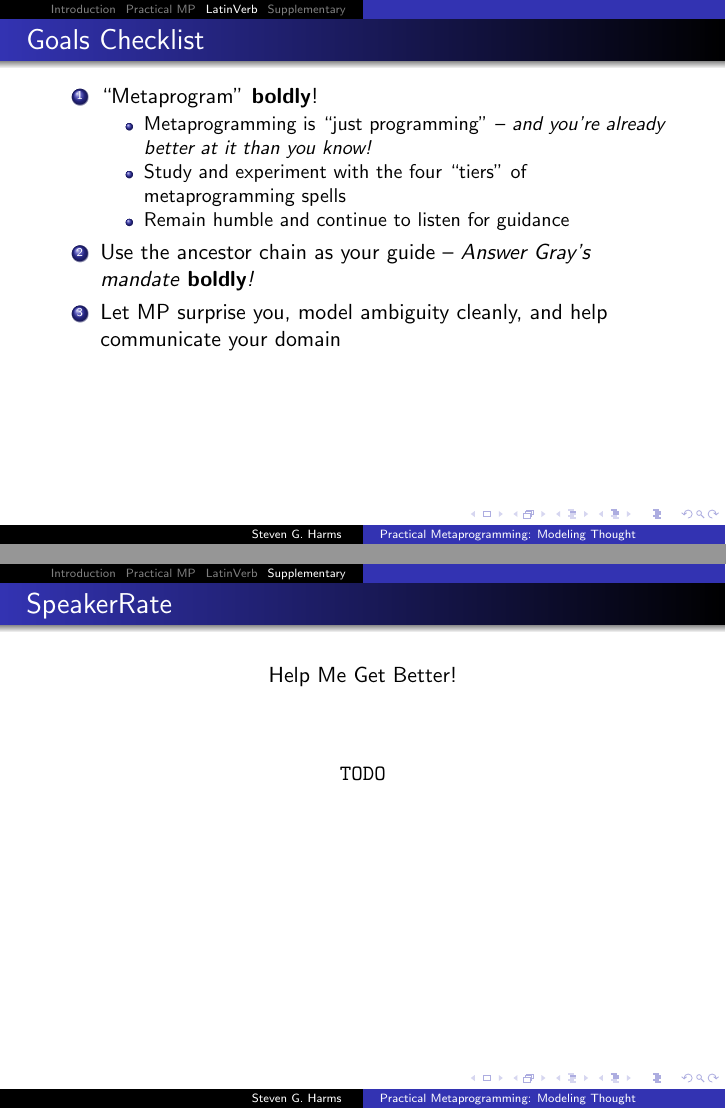
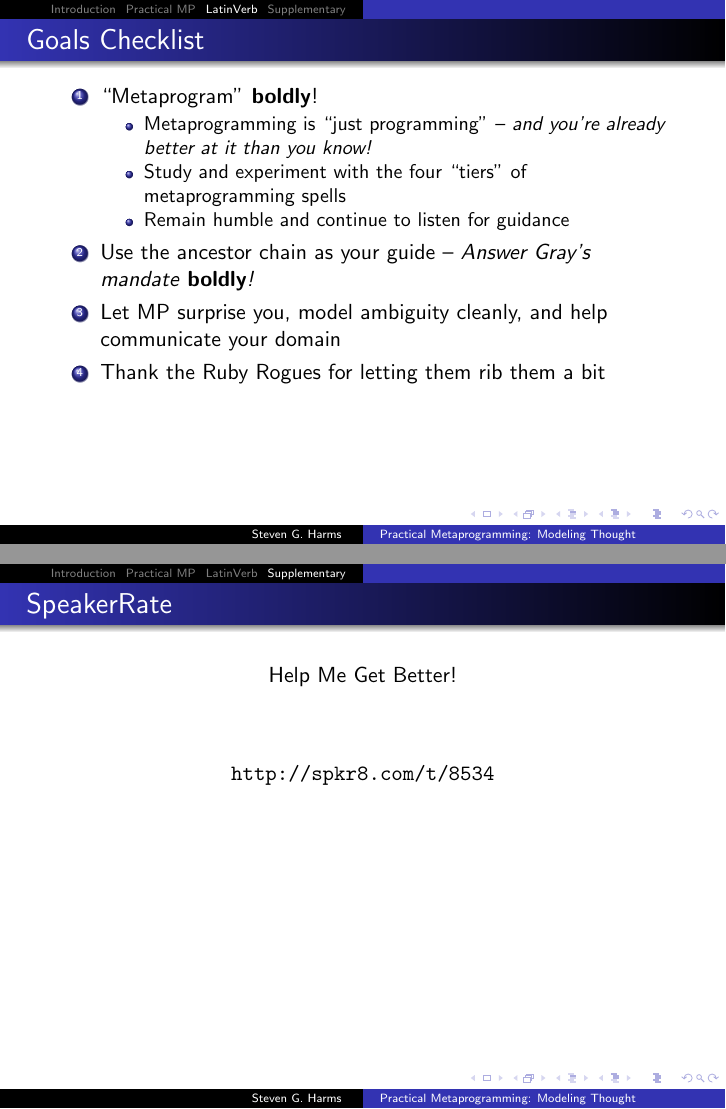
Before and after one commit to sgharms/Programming-Thought-Presentation, LaTeX slides (MP_talk.tex): pages 130 and 137 of 138 before the commit and pages 134 and 141 of 142 after it, joined at a grey line. Compiled offline with pdfLaTeX.

Commit message:
Small changes

```diff
--- a/MP_talk.tex
+++ b/MP_talk.tex
@@ -944,14 +944,19 @@ stylistic that I think is very clear and sexy.
 	\begin{enumerate}
 		\item ``Metaprogram'' \textbf{boldly}!
 		\begin{itemize}
+			\pause
 			\item Metaprogramming is ``just programming'' -- \emph{and you're already better at it than you know!}
+			\pause
 			\item Study and experiment with the four ``tiers'' of metaprogramming spells
+			\pause
 			\item Remain humble and continue to listen for guidance
 		\end{itemize}
 		\pause
 		\item Use the ancestor chain as your guide -- \emph{Answer Gray's mandate \textbf{boldly}!}
 		\pause
 		\item Let MP surprise you, model ambiguity cleanly, and help communicate your domain
+		\pause
+		\item Thank the Ruby Rogues for letting them rib them a bit
 	\end{enumerate}
 \end{frame}
 
@@ -1000,7 +1005,7 @@ stylistic that I think is very clear and sexy.
 	\center{Help Me Get Better!}
 	\vskip 1.25cm
 	\begin{center}
-		\texttt{TODO}
+		\texttt{http://spkr8.com/t/8534}
 	\end{center}
 \end{frame}
 
```
Also changed, not shown: MP_talk.tex (2 more changed lines).
